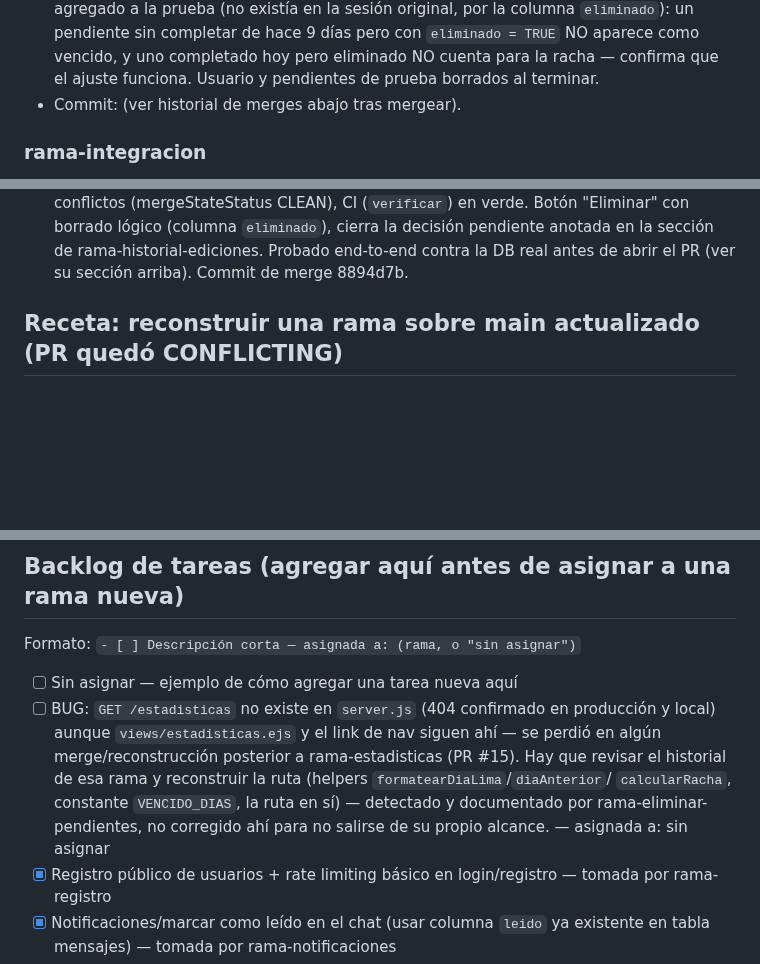
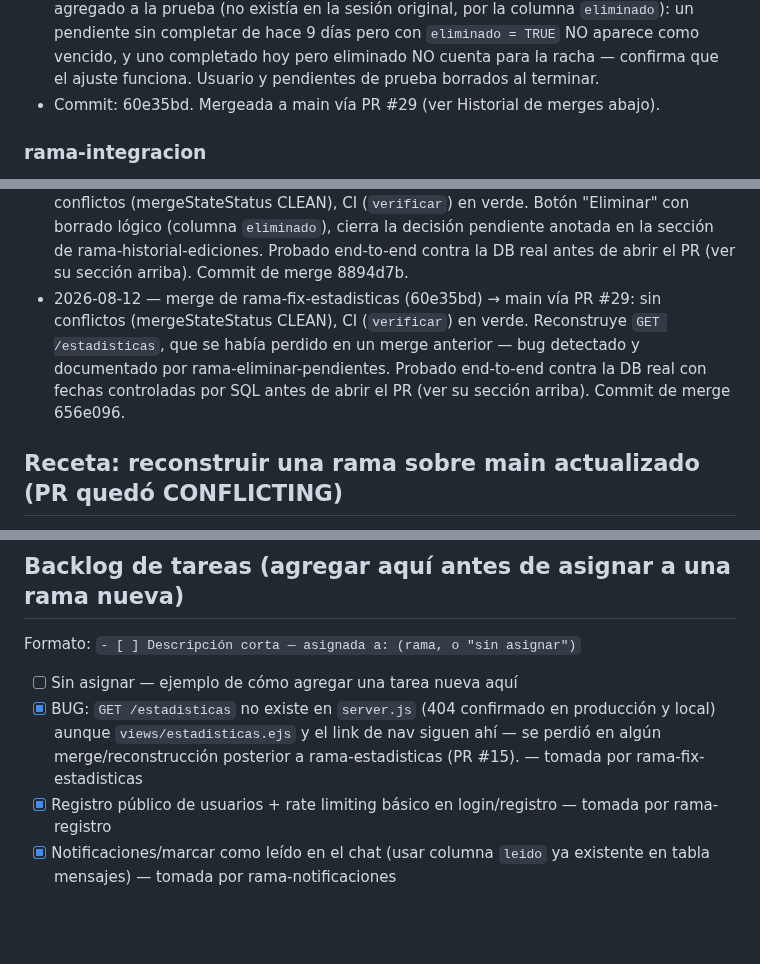
Before and after one commit to brucerojasm15-rgb/bitacora-telegram, a Markdown page: COORDINACION.md, 3 parts joined by grey strips. GitHub-like rendering; blank space fills up the shorter version.

Commit message:
Registra merge de rama-fix-estadisticas en COORDINACION.md y cierra el bug en el backlog

```diff
--- a/COORDINACION.md
+++ b/COORDINACION.md
@@ -608,7 +608,7 @@
   de hace 9 días pero con `eliminado = TRUE` NO aparece como vencido, y uno
   completado hoy pero eliminado NO cuenta para la racha — confirma que el
   ajuste funciona. Usuario y pendientes de prueba borrados al terminar.
-- Commit: (ver historial de merges abajo tras mergear).
+- Commit: 60e35bd. Mergeada a main vía PR #29 (ver Historial de merges abajo).
 
 ### rama-integracion
 - Estado: —
@@ -689,6 +689,12 @@
   decisión pendiente anotada en la sección de rama-historial-ediciones.
   Probado end-to-end contra la DB real antes de abrir el PR (ver su sección
   arriba). Commit de merge 8894d7b.
+- 2026-08-12 — merge de rama-fix-estadisticas (60e35bd) → main vía PR #29:
+  sin conflictos (mergeStateStatus CLEAN), CI (`verificar`) en verde.
+  Reconstruye `GET /estadisticas`, que se había perdido en un merge
+  anterior — bug detectado y documentado por rama-eliminar-pendientes.
+  Probado end-to-end contra la DB real con fechas controladas por SQL
+  antes de abrir el PR (ver su sección arriba). Commit de merge 656e096.
 
 ## Receta: reconstruir una rama sobre main actualizado (PR quedó CONFLICTING)
 
@@ -778,14 +784,10 @@ Si eres una sesión de Claude Code nueva que se acaba de abrir en este repo:
 Formato: `- [ ] Descripción corta — asignada a: (rama, o "sin asignar")`
 
 - [ ] Sin asignar — ejemplo de cómo agregar una tarea nueva aquí
-- [ ] BUG: `GET /estadisticas` no existe en `server.js` (404 confirmado en
+- [x] BUG: `GET /estadisticas` no existe en `server.js` (404 confirmado en
   producción y local) aunque `views/estadisticas.ejs` y el link de nav
   siguen ahí — se perdió en algún merge/reconstrucción posterior a
-  rama-estadisticas (PR #15). Hay que revisar el historial de esa rama y
-  reconstruir la ruta (helpers `formatearDiaLima`/`diaAnterior`/
-  `calcularRacha`, constante `VENCIDO_DIAS`, la ruta en sí) — detectado y
-  documentado por rama-eliminar-pendientes, no corregido ahí para no salirse
-  de su propio alcance. — asignada a: sin asignar
+  rama-estadisticas (PR #15). — tomada por rama-fix-estadisticas
 - [x] Registro público de usuarios + rate limiting básico en login/registro — tomada por rama-registro
 - [x] Notificaciones/marcar como leído en el chat (usar columna `leido` ya
   existente en tabla mensajes) — tomada por rama-notificaciones
```
